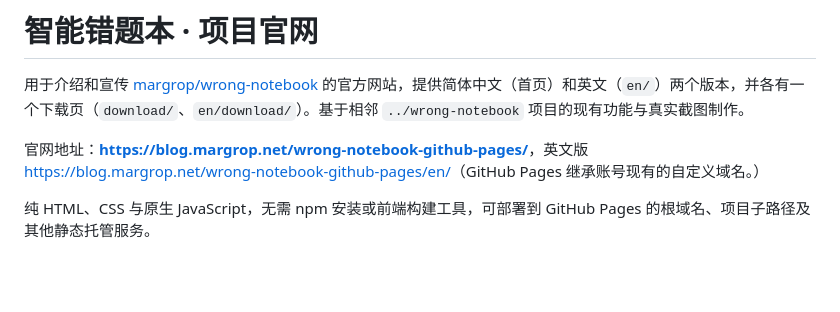
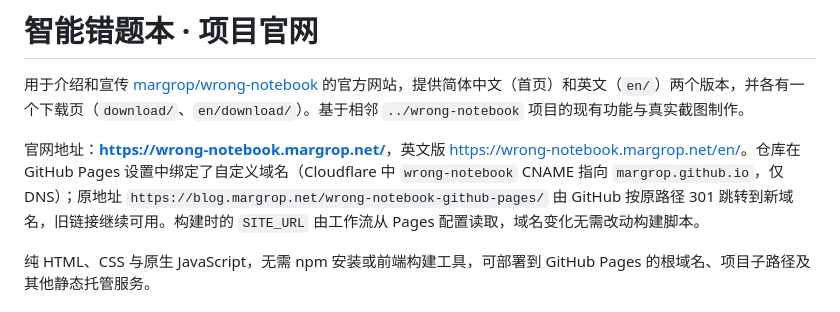
Before and after one commit to margrop/wrong-notebook-github-pages, a Markdown page: README.md, the part around the change. GitHub-like rendering; blank space fills up the shorter version.

Commit message:
docs: 官网绑定自定义域名 wrong-notebook.margrop.net
Co-Authored-By: Claude Opus 5.5 <noreply@anthropic.com>

```diff
--- a/README.md
+++ b/README.md
@@ -2,7 +2,7 @@
 
 用于介绍和宣传 [margrop/wrong-notebook](https://github.com/margrop/wrong-notebook) 的官方网站，提供简体中文（首页）和英文（`en/`）两个版本，并各有一个下载页（`download/`、`en/download/`）。基于相邻 `../wrong-notebook` 项目的现有功能与真实截图制作。
 
-官网地址：**<https://blog.margrop.net/wrong-notebook-github-pages/>**，英文版 <https://blog.margrop.net/wrong-notebook-github-pages/en/>（GitHub Pages 继承账号现有的自定义域名。）
+官网地址：**<https://wrong-notebook.margrop.net/>**，英文版 <https://wrong-notebook.margrop.net/en/>。仓库在 GitHub Pages 设置中绑定了自定义域名（Cloudflare 中 `wrong-notebook` CNAME 指向 `margrop.github.io`，仅 DNS）；原地址 `https://blog.margrop.net/wrong-notebook-github-pages/` 由 GitHub 按原路径 301 跳转到新域名，旧链接继续可用。构建时的 `SITE_URL` 由工作流从 Pages 配置读取，域名变化无需改动构建脚本。
 
 纯 HTML、CSS 与原生 JavaScript，无需 npm 安装或前端构建工具，可部署到 GitHub Pages 的根域名、项目子路径及其他静态托管服务。
 
```
